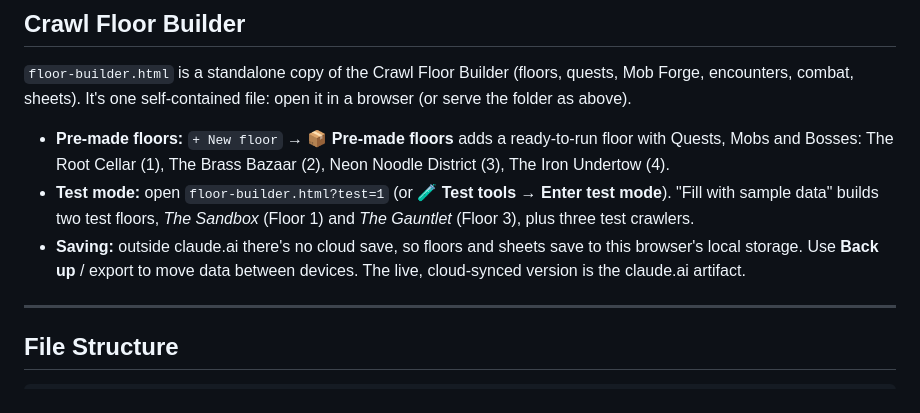
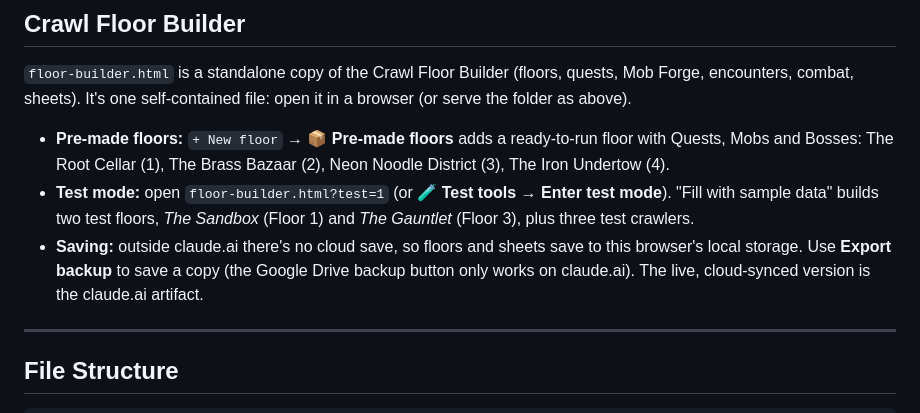
Before and after one commit to joshua-nine/niner, a Markdown page: README.md, the part around the change. Rendered like a GitHub page.

Commit message:
README: correct Floor Builder backup instructions
Co-Authored-By: Claude Opus 5.5 <noreply@anthropic.com>
Claude-Session: https://claude.ai/code/session_01THSXiMuddK6crFrwmgKm3z

```diff
--- a/README.md
+++ b/README.md
@@ -106,7 +106,7 @@ service cloud.firestore {
 
 - **Pre-made floors:** `+ New floor` → **📦 Pre-made floors** adds a ready-to-run floor with Quests, Mobs and Bosses: The Root Cellar (1), The Brass Bazaar (2), Neon Noodle District (3), The Iron Undertow (4).
 - **Test mode:** open `floor-builder.html?test=1` (or **🧪 Test tools → Enter test mode**). "Fill with sample data" builds two test floors, *The Sandbox* (Floor 1) and *The Gauntlet* (Floor 3), plus three test crawlers.
-- **Saving:** outside claude.ai there's no cloud save, so floors and sheets save to this browser's local storage. Use **Back up** / export to move data between devices. The live, cloud-synced version is the claude.ai artifact.
+- **Saving:** outside claude.ai there's no cloud save, so floors and sheets save to this browser's local storage. Use **Export backup** to save a copy (the Google Drive backup button only works on claude.ai). The live, cloud-synced version is the claude.ai artifact.
 
 ---
 
```
